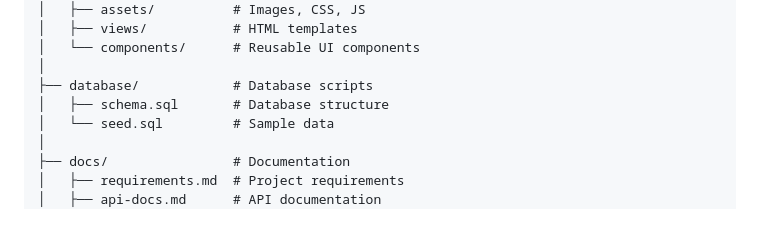
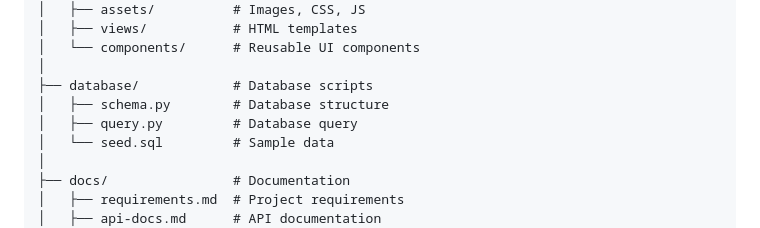
Before and after one commit to LimWaiLeongJeremy/Inventory-Management-System-Web-Based, a Markdown page: README.md, the part around the change. Drawn GitHub-style.

Commit message:
update on readme (Proj structure)

```diff
--- a/README.md
+++ b/README.md
@@ -131,7 +131,8 @@ inventory-management-system/
 │   └── components/      # Reusable UI components
 │
 ├── database/            # Database scripts
-│   ├── schema.sql       # Database structure
+│   ├── schema.py        # Database structure
+│   ├── query.py         # Database query
 │   └── seed.sql         # Sample data
 │
 ├── docs/                # Documentation
```
